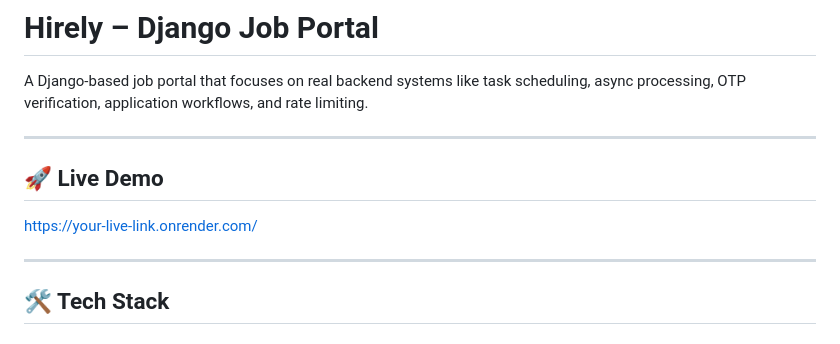
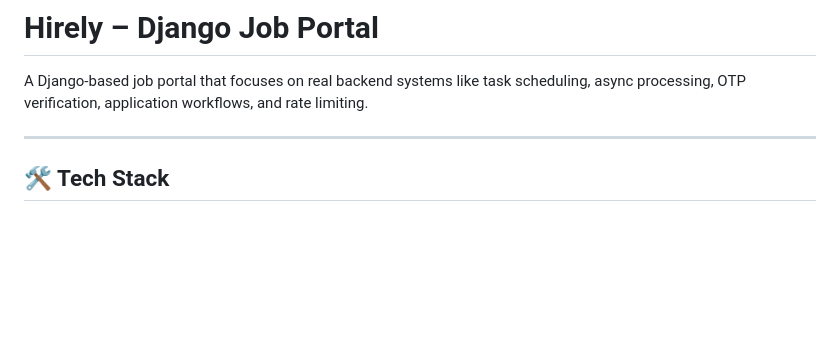
Before and after one commit to Nimitsonani/Hirely-Job-Portal, a Markdown page: README.md, the part around the change. Drawn GitHub-style; blank space fills up the shorter version.

```diff
--- a/README.md
+++ b/README.md
@@ -1,12 +1,6 @@
 # Hirely – Django Job Portal
 
 A Django-based job portal that focuses on real backend systems like task scheduling, async processing, OTP verification, application workflows, and rate limiting.
-
----
-
-## 🚀 Live Demo
-
-https://your-live-link.onrender.com/
 
 ---
 
```
